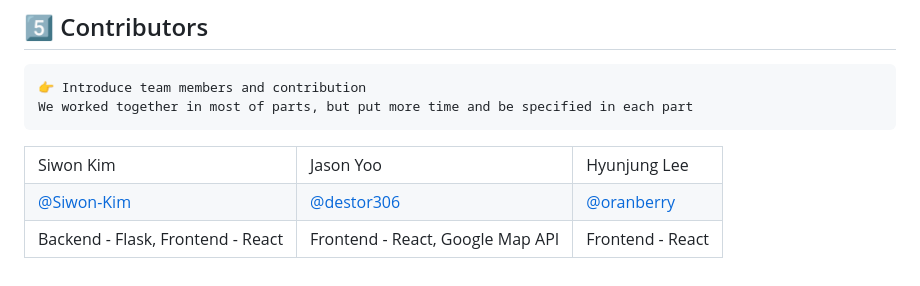
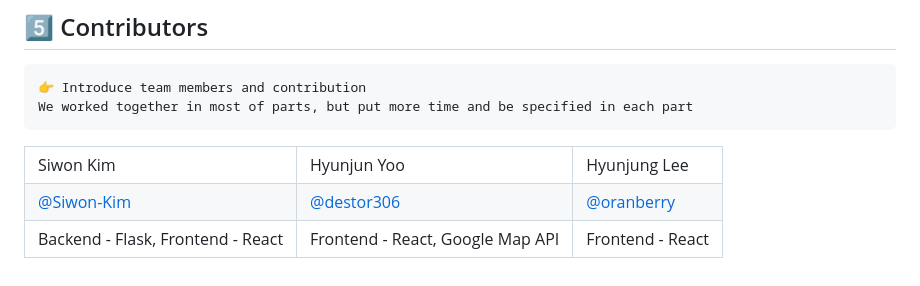
Before and after one commit to Hackabull-USF/USF-student-housing, a Markdown page: README.md, the part around the change. GitHub-like rendering.

```diff
--- a/README.md
+++ b/README.md
@@ -106,7 +106,7 @@ We worked together in most of parts, but put more time and be specified in each
 <tbody>
     <tr>
         <td>Siwon Kim</td>
-        <td>Jason Yoo</td>
+        <td>Hyunjun Yoo</td>
         <td>Hyunjung Lee</td>
     </tr>
     <tr>
```
